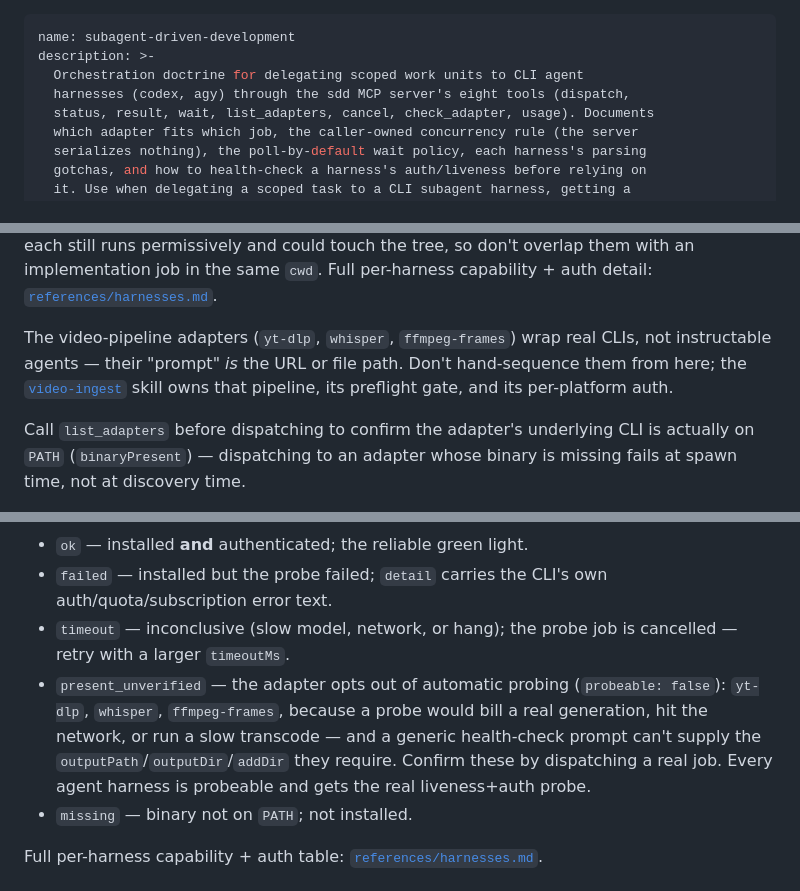
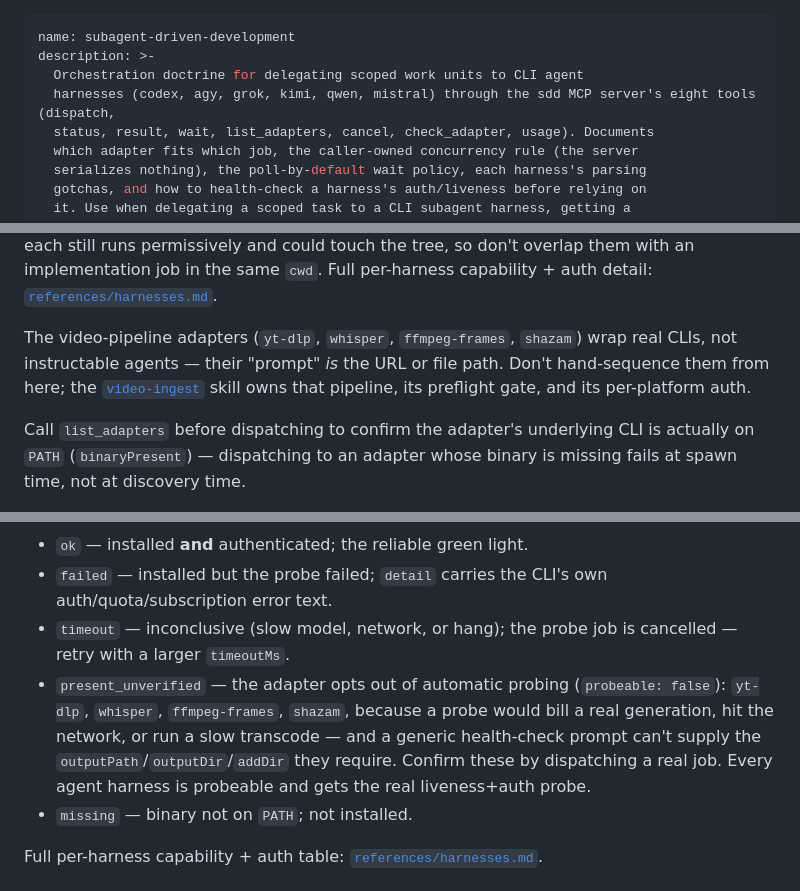
Before and after one commit to ryanthedev/sdd, a Markdown page: skills/subagent-driven-development/SKILL.md, 3 parts joined by grey strips. GitHub-like rendering.

```diff
--- a/skills/subagent-driven-development/SKILL.md
+++ b/skills/subagent-driven-development/SKILL.md
@@ -2,7 +2,7 @@
 name: subagent-driven-development
 description: >-
   Orchestration doctrine for delegating scoped work units to CLI agent
-  harnesses (codex, agy) through the sdd MCP server's eight tools (dispatch,
+  harnesses (codex, agy, grok, kimi, qwen, mistral) through the sdd MCP server's eight tools (dispatch,
   status, result, wait, list_adapters, cancel, check_adapter, usage). Documents
   which adapter fits which job, the caller-owned concurrency rule (the server
   serializes nothing), the poll-by-default wait policy, each harness's parsing
@@ -114,7 +114,7 @@ What follows is orchestration discipline you must apply yourself — advice, not
 
 The review roster (`codex`, `grok`, `kimi`, `qwen`, `mistral`) are interchangeable second-opinion harnesses sharing one output contract (`VERDICT:` + `## Findings`) — fan them out in parallel for an ensemble review. They are *scoped* to reviewing by their prompt, not sandboxed to it: each still runs permissively and could touch the tree, so don't overlap them with an implementation job in the same `cwd`. Full per-harness capability + auth detail: [`references/harnesses.md`](references/harnesses.md).
 
-The video-pipeline adapters (`yt-dlp`, `whisper`, `ffmpeg-frames`) wrap real CLIs, not instructable agents — their "prompt" *is* the URL or file path. Don't hand-sequence them from here; the [`video-ingest`](../video-ingest/SKILL.md) skill owns that pipeline, its preflight gate, and its per-platform auth.
+The video-pipeline adapters (`yt-dlp`, `whisper`, `ffmpeg-frames`, `shazam`) wrap real CLIs, not instructable agents — their "prompt" *is* the URL or file path. Don't hand-sequence them from here; the [`video-ingest`](../video-ingest/SKILL.md) skill owns that pipeline, its preflight gate, and its per-platform auth.
 
 Call `list_adapters` before dispatching to confirm the adapter's underlying CLI is actually on `PATH` (`binaryPresent`) — dispatching to an adapter whose binary is missing fails at spawn time, not at discovery time.
 
@@ -125,7 +125,7 @@ Call `list_adapters` before dispatching to confirm the adapter's underlying CLI
 - `ok` — installed **and** authenticated; the reliable green light.
 - `failed` — installed but the probe failed; `detail` carries the CLI's own auth/quota/subscription error text.
 - `timeout` — inconclusive (slow model, network, or hang); the probe job is cancelled — retry with a larger `timeoutMs`.
-- `present_unverified` — the adapter opts out of automatic probing (`probeable: false`): `yt-dlp`, `whisper`, `ffmpeg-frames`, because a probe would bill a real generation, hit the network, or run a slow transcode — and a generic health-check prompt can't supply the `outputPath`/`outputDir`/`addDir` they require. Confirm these by dispatching a real job. Every agent harness is probeable and gets the real liveness+auth probe.
+- `present_unverified` — the adapter opts out of automatic probing (`probeable: false`): `yt-dlp`, `whisper`, `ffmpeg-frames`, `shazam`, because a probe would bill a real generation, hit the network, or run a slow transcode — and a generic health-check prompt can't supply the `outputPath`/`outputDir`/`addDir` they require. Confirm these by dispatching a real job. Every agent harness is probeable and gets the real liveness+auth probe.
 - `missing` — binary not on `PATH`; not installed.
 
 Full per-harness capability + auth table: [`references/harnesses.md`](references/harnesses.md).
```
Also changed, not shown: skills/video-ingest/SKILL.md (+11 -16 lines).
